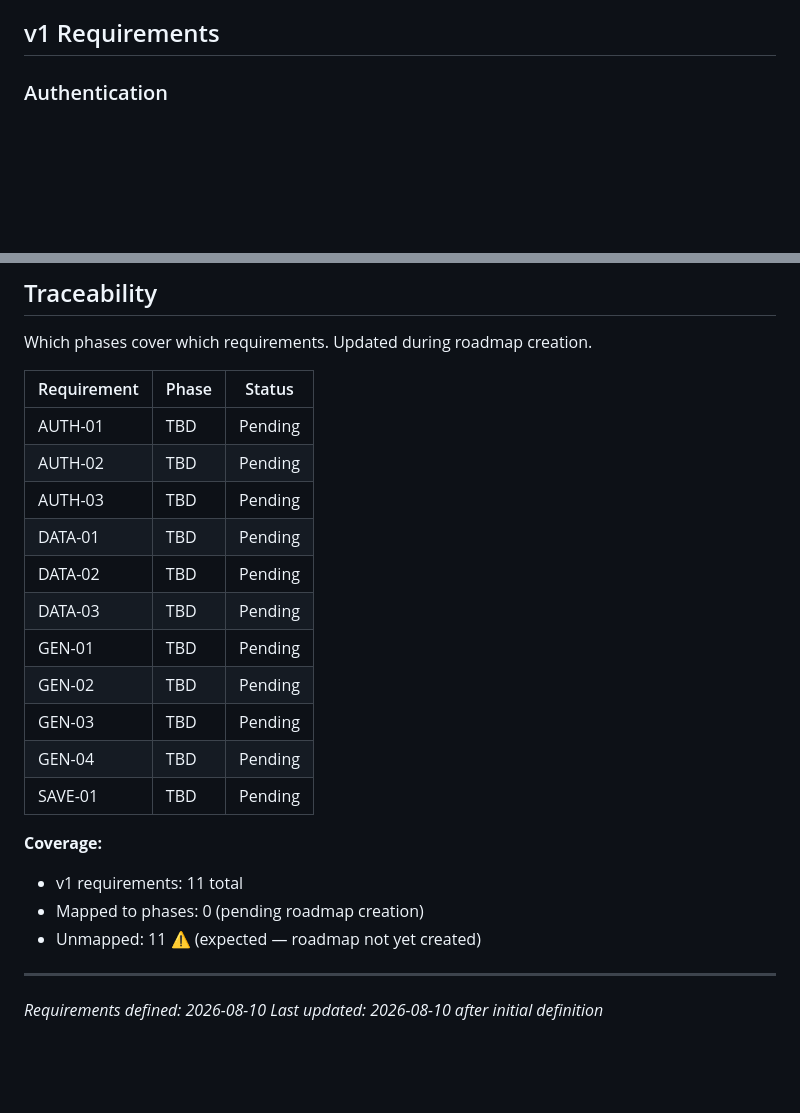
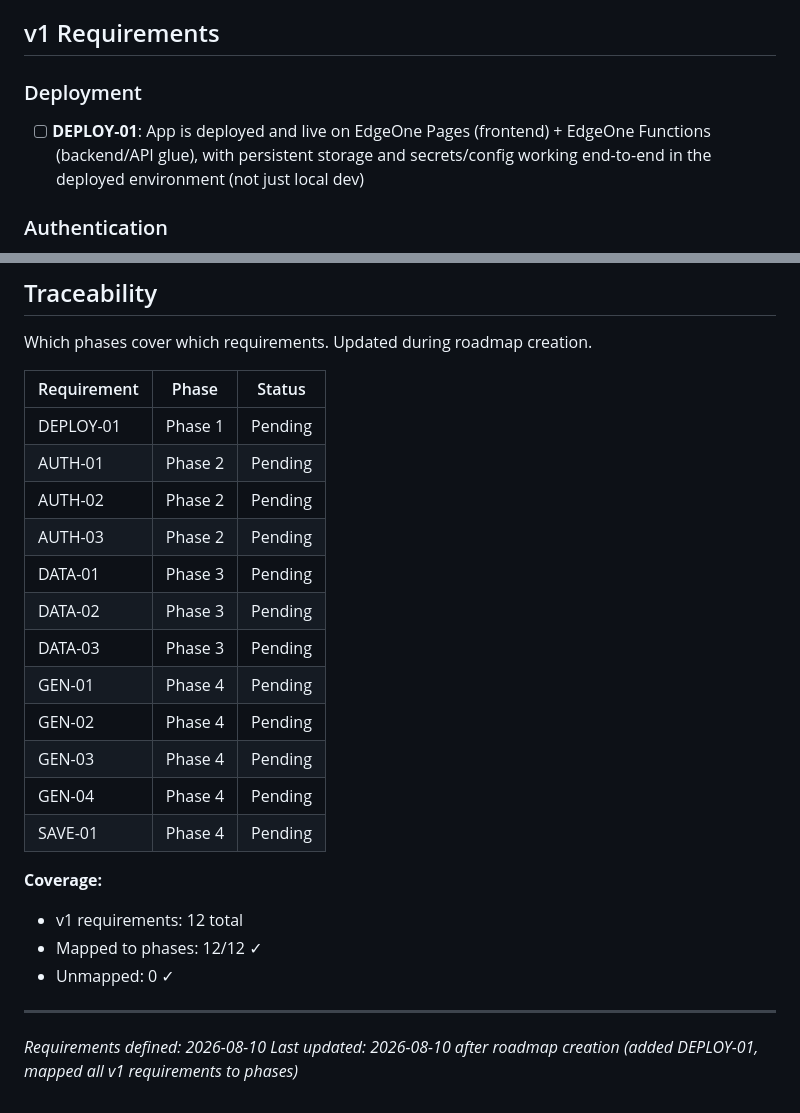
Before and after one commit to wesleysum-eval/sso-dashboard, a Markdown page: .planning/REQUIREMENTS.md, 2 parts joined by grey strips. Rendered like a GitHub page; blank space fills up the shorter version.

Commit message:
docs: create project roadmap

```diff
--- a/.planning/REQUIREMENTS.md
+++ b/.planning/REQUIREMENTS.md
@@ -4,6 +4,10 @@
 **Core Value:** Enterprise customers can self-serve custom reporting on their own EdgeOne data (starting with CDN traffic and security events) without filing a support/sales request — via a prompt-driven agent, gated behind their enterprise SSO, with data strictly isolated to their own account.
 
 ## v1 Requirements
+
+### Deployment
+
+- [ ] **DEPLOY-01**: App is deployed and live on EdgeOne Pages (frontend) + EdgeOne Functions (backend/API glue), with persistent storage and secrets/config working end-to-end in the deployed environment (not just local dev)
 
 ### Authentication
 
@@ -67,23 +71,24 @@ Which phases cover which requirements. Updated during roadmap creation.
 
 | Requirement | Phase | Status |
 |-------------|-------|--------|
-| AUTH-01 | TBD | Pending |
-| AUTH-02 | TBD | Pending |
-| AUTH-03 | TBD | Pending |
-| DATA-01 | TBD | Pending |
-| DATA-02 | TBD | Pending |
-| DATA-03 | TBD | Pending |
-| GEN-01 | TBD | Pending |
-| GEN-02 | TBD | Pending |
-| GEN-03 | TBD | Pending |
-| GEN-04 | TBD | Pending |
-| SAVE-01 | TBD | Pending |
+| DEPLOY-01 | Phase 1 | Pending |
+| AUTH-01 | Phase 2 | Pending |
+| AUTH-02 | Phase 2 | Pending |
+| AUTH-03 | Phase 2 | Pending |
+| DATA-01 | Phase 3 | Pending |
+| DATA-02 | Phase 3 | Pending |
+| DATA-03 | Phase 3 | Pending |
+| GEN-01 | Phase 4 | Pending |
+| GEN-02 | Phase 4 | Pending |
+| GEN-03 | Phase 4 | Pending |
+| GEN-04 | Phase 4 | Pending |
+| SAVE-01 | Phase 4 | Pending |
 
 **Coverage:**
-- v1 requirements: 11 total
-- Mapped to phases: 0 (pending roadmap creation)
-- Unmapped: 11 ⚠️ (expected — roadmap not yet created)
+- v1 requirements: 12 total
+- Mapped to phases: 12/12 ✓
+- Unmapped: 0 ✓
 
 ---
 *Requirements defined: 2026-08-10*
-*Last updated: 2026-08-10 after initial definition*
+*Last updated: 2026-08-10 after roadmap creation (added DEPLOY-01, mapped all v1 requirements to phases)*
```
Also changed, not shown: .planning/ROADMAP.md (added, +77 -0 lines), .planning/STATE.md (added, +84 -0 lines).
